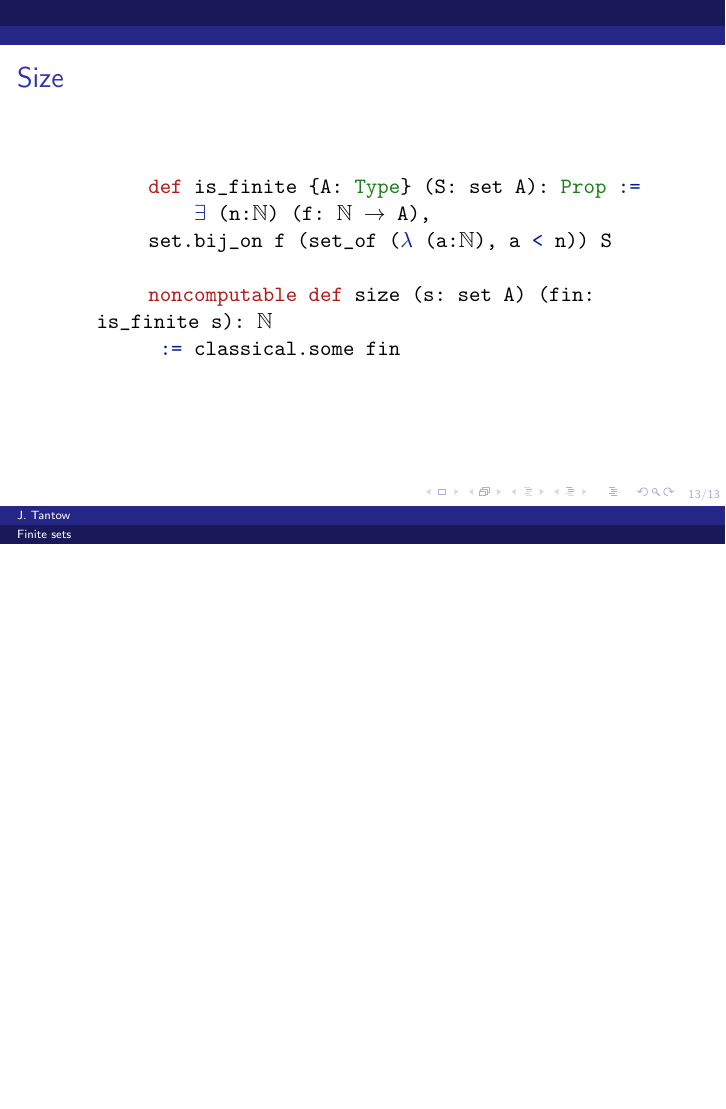
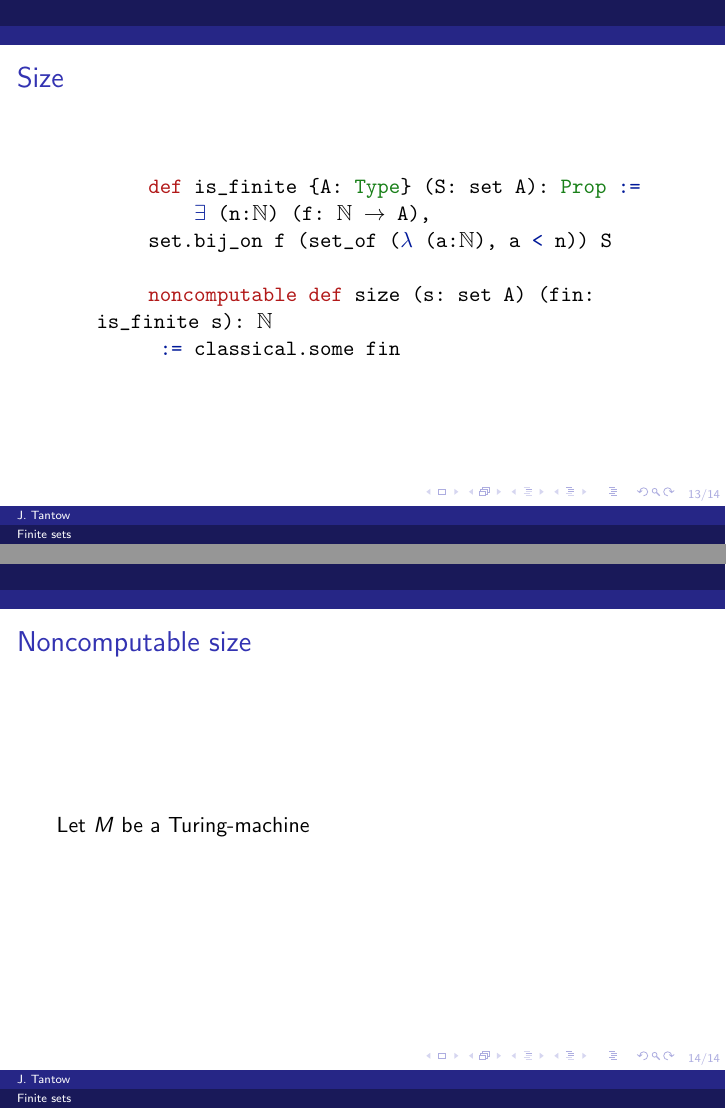
Before and after one commit to jt0202/FinSets, LaTeX slides (src/tex/talk.tex): page 15 of 15 before the commit and pages 15 and 16 of 16 after it, the two joined at a grey line, the shorter picture padded with empty space. The pictures show the PDF file src/tex/talk.pdf that the author committed with the source.

```diff
--- a/src/tex/talk.tex
+++ b/src/tex/talk.tex
@@ -200,4 +200,9 @@
          := classical.some fin
     \end{lstlisting}
     \end{frame}
+
+    \begin{frame}{Noncomputable size}
+        Let $M$ be a Turing-machine
+    \end{frame}
+
 \end{document}
```
Also changed, not shown: src/tex/talk.pdf, 1 other file.
